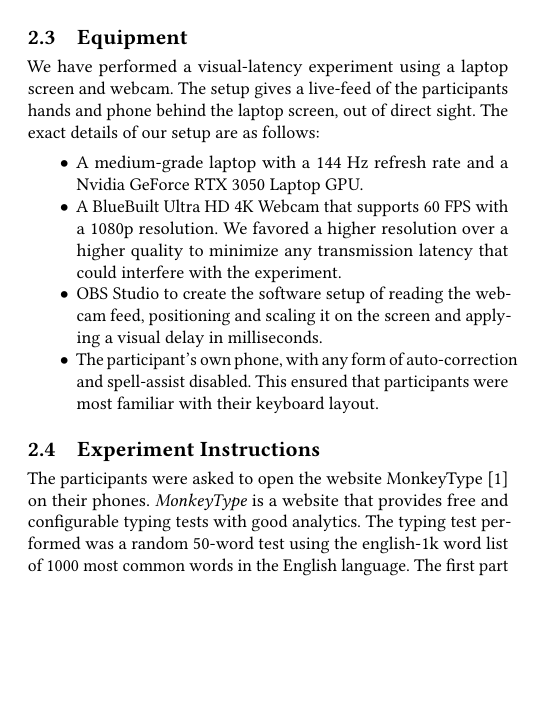
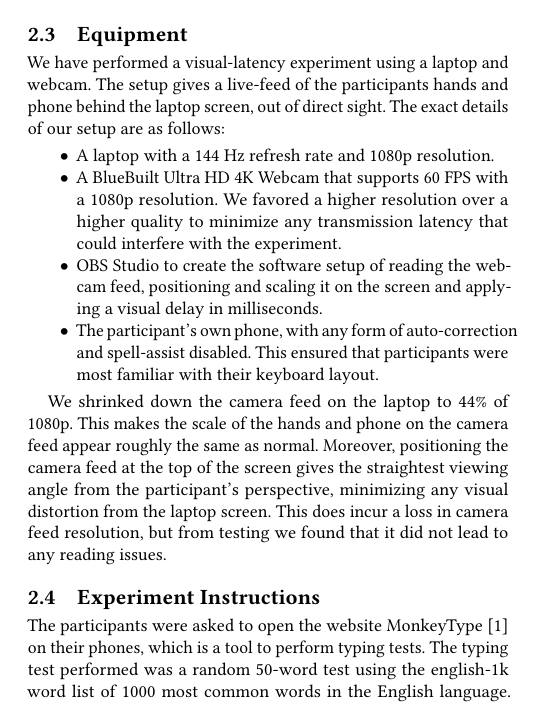
Before and after one commit to Sigmarik/infomscip-assignment-3-user-study, a LaTeX paper (main.tex, which reads sections/experiment_design.tex): part of one column of page 1 of 2, cut so that both start at the same text, the shorter picture padded with empty space. Compiled offline with pdfLaTeX.

Commit message:
fix: Clarify resolution in experiment design

```diff
--- a/sections/experiment_design.tex
+++ b/sections/experiment_design.tex
@@ -15,25 +15,32 @@ our study with one participant at a time.
 
 \subsection{Equipment}
 
-We have performed a visual-latency experiment using a laptop screen and webcam.
+We have performed a visual-latency experiment using a laptop and webcam.
 The setup gives a live-feed of the participants hands and phone behind the laptop screen,
 out of direct sight. The exact details of our setup are as follows:
 
 \begin{itemize}
-	\item A medium-grade laptop with a 144 Hz refresh rate and a Nvidia GeForce RTX 3050 Laptop GPU.
+	\item A laptop with a 144 Hz refresh rate and 1080p resolution.
 	\item A BlueBuilt Ultra HD 4K Webcam that supports 60 FPS with a 1080p resolution.
 		We favored a higher resolution over a higher quality to minimize any transmission latency that could
 		interfere with the experiment.
 	\item OBS Studio to create the software setup of reading the webcam feed,
 		positioning and scaling it on the screen and applying a visual delay in milliseconds.
-	\item The participant's own phone, with any form of auto-correction and spell-assist disabled.
+			\item The participant's own phone, with any form of auto-correction and spell-assist disabled.
 		This ensured that participants were most familiar with their keyboard layout.
 \end{itemize}
 
+We shrinked down the camera feed on the laptop to 44\% of 1080p.
+This makes the scale of the hands and phone on the camera feed appear roughly the same as normal.
+Moreover, positioning the camera feed at the top
+of the screen gives the straightest viewing angle from the participant's perspective,
+minimizing any visual distortion from the laptop screen.
+This does incur a loss in camera feed resolution, but from testing we found that it did not lead to any reading issues.
+
 \subsection{Experiment Instructions}
 
-The participants were asked to open the website MonkeyType \cite{monkeytype} on their phones.
-\textit{MonkeyType} is a website that provides free and configurable typing tests with good analytics.
+The participants were asked to open the website MonkeyType \cite{monkeytype} on their phones,
+which is a tool to perform typing tests.
 The typing test performed was a random 50-word test using the english-1k word list of 1000 most common
 words in the English language. The first part of the experiment was then to let the participant
 get comfortable with the setup. These steps are outlined below:
```
